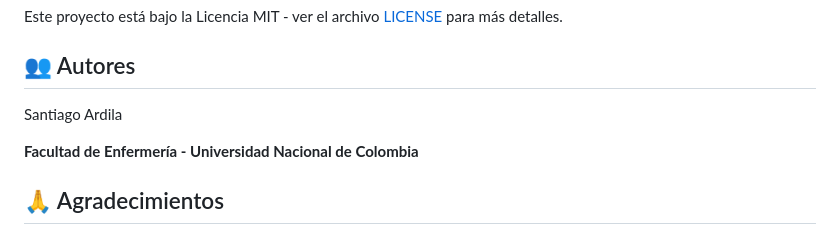
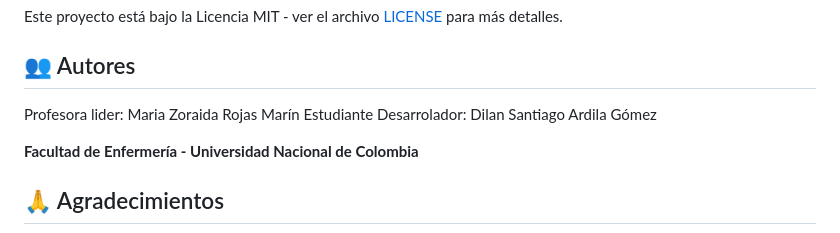
Before and after one commit to Ssxx13/Vira-Med, a Markdown page: README.md, the part around the change. GitHub-like rendering.

```diff
--- a/README.md
+++ b/README.md
@@ -83,7 +83,8 @@ Este proyecto está bajo la Licencia MIT - ver el archivo [LICENSE](LICENSE) par
 
 ## 👥 Autores
 
-Santiago Ardila
+Profesora lider: Maria Zoraida Rojas Marín
+Estudiante Desarrolador: Dilan Santiago Ardila Gómez
 
 **Facultad de Enfermería - Universidad Nacional de Colombia**
 
```
